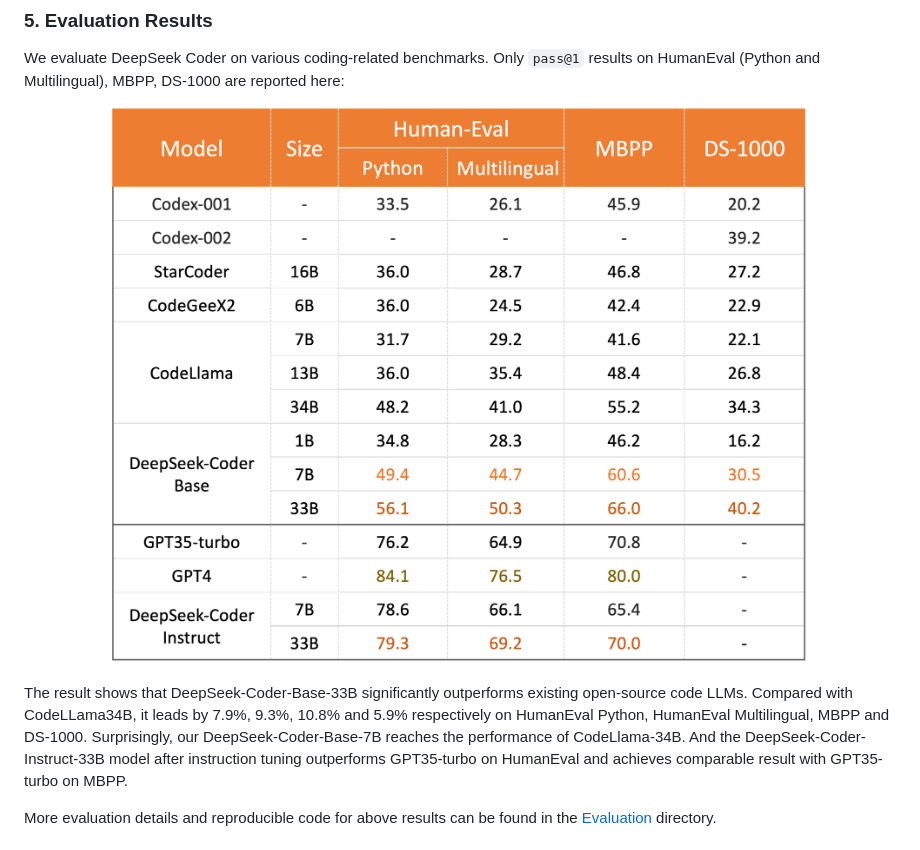
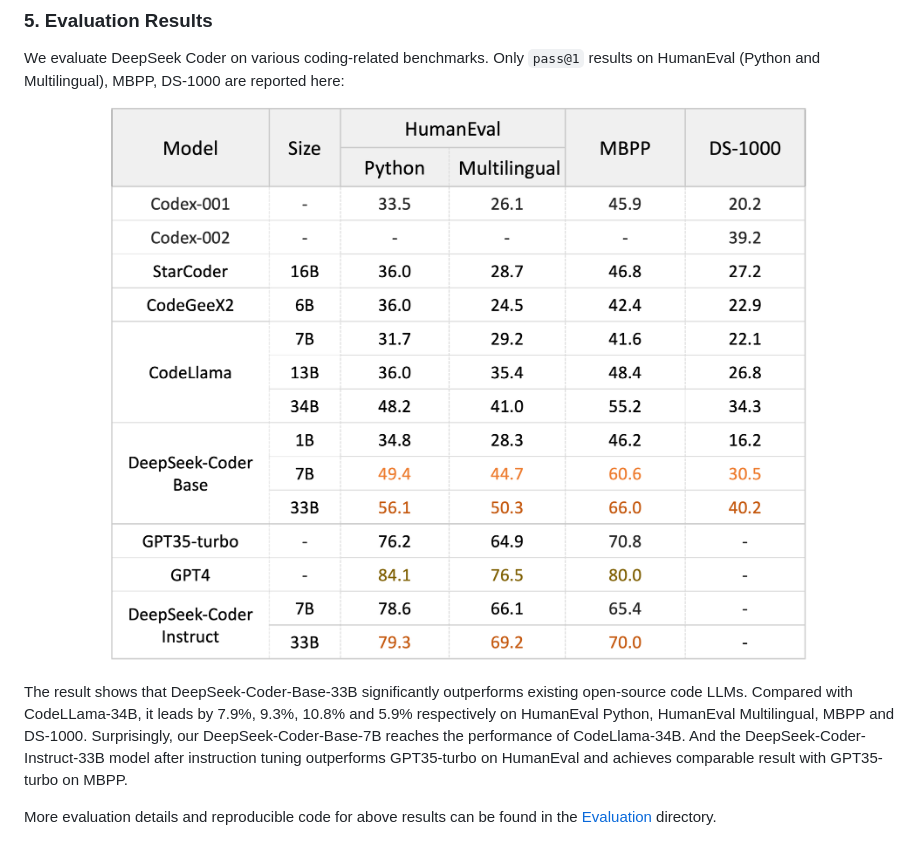
Before and after one commit to deepseek-ai/DeepSeek-Coder, a Markdown page: README.md, the part around the change. Drawn GitHub-style; pictures changed too: pictures/table.png.

Commit message:
update table

```diff
--- a/README.md
+++ b/README.md
@@ -213,7 +213,8 @@ Only `pass@1` results on HumanEval (Python and Multilingual), MBPP, DS-1000 are
 <img src="pictures/table.png" alt="table" width="80%">
 </p>
 
-The result shows that DeepSeek-Coder-Base-33B significantly outperforms existing open-source code LLMs. Compared with CodeLLama34B, it leads by 7.9%, 9.3%, 10.8% and 5.9% respectively on HumanEval Python, HumanEval Multilingual, MBPP and DS-1000.
+
+The result shows that DeepSeek-Coder-Base-33B significantly outperforms existing open-source code LLMs. Compared with CodeLLama-34B, it leads by 7.9%, 9.3%, 10.8% and 5.9% respectively on HumanEval Python, HumanEval Multilingual, MBPP and DS-1000.
 Surprisingly, our DeepSeek-Coder-Base-7B reaches the performance of CodeLlama-34B.
 And the DeepSeek-Coder-Instruct-33B model after instruction tuning outperforms GPT35-turbo on HumanEval and achieves comparable result with GPT35-turbo on MBPP.
 
```
